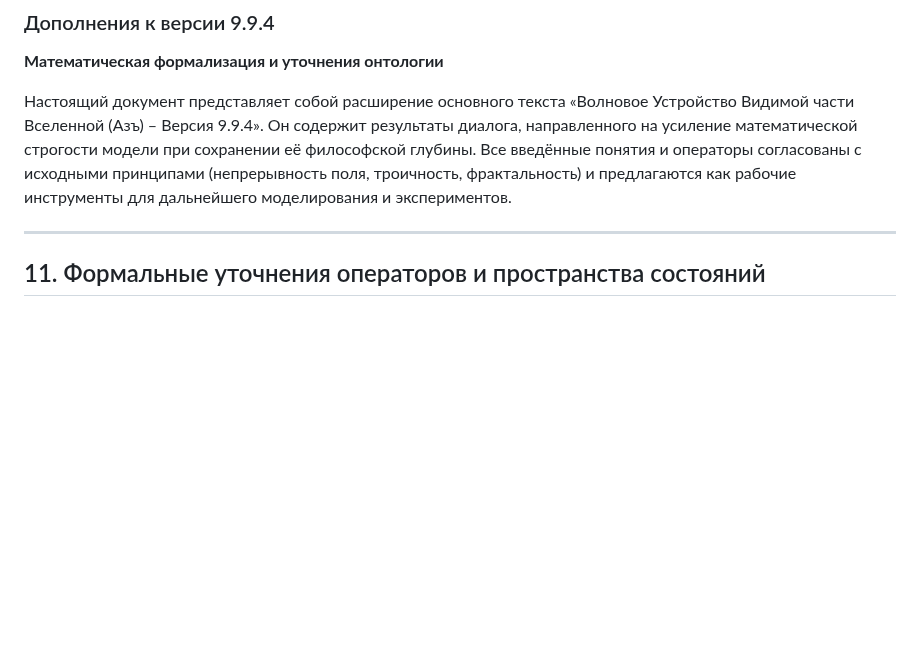
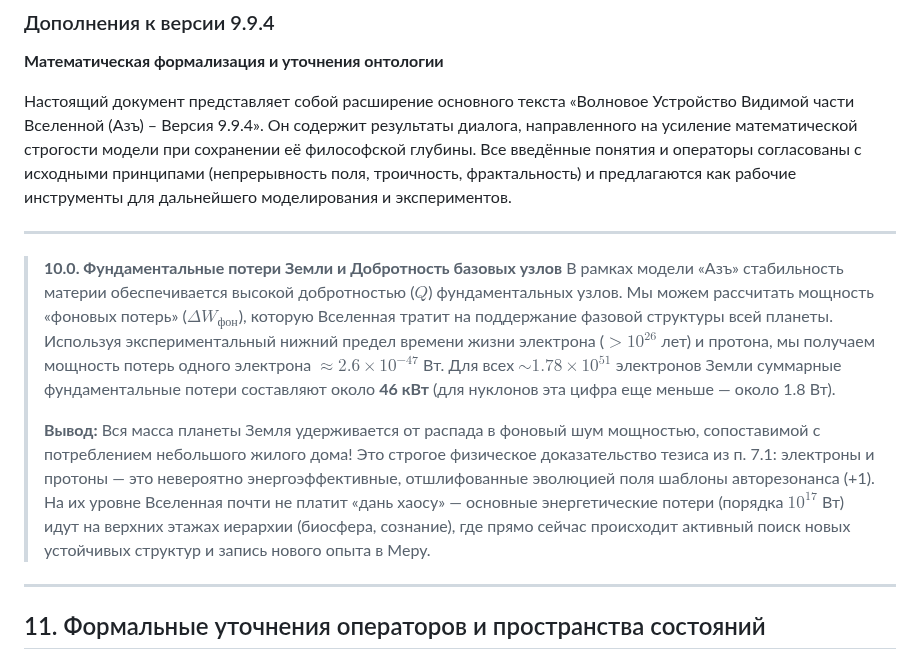
Before and after one commit to ainjohansen/-, a Markdown page: Азъ994-math-dop-v2.md, the part around the change. Rendered like a GitHub page; blank space fills up the shorter version.

```diff
--- a/Азъ994-math-dop-v2.md
+++ b/Азъ994-math-dop-v2.md
@@ -2,6 +2,14 @@
 **Математическая формализация и уточнения онтологии**
 
 Настоящий документ представляет собой расширение основного текста «Волновое Устройство Видимой части Вселенной (Азъ) – Версия 9.9.4». Он содержит результаты диалога, направленного на усиление математической строгости модели при сохранении её философской глубины. Все введённые понятия и операторы согласованы с исходными принципами (непрерывность поля, троичность, фрактальность) и предлагаются как рабочие инструменты для дальнейшего моделирования и экспериментов.
+
+---
+
+> **10.0. Фундаментальные потери Земли и Добротность базовых узлов**
+> В рамках модели «Азъ» стабильность материи обеспечивается высокой добротностью ($Q$) фундаментальных узлов. Мы можем рассчитать мощность «фоновых потерь» ($\Delta W_{\text{фон}}$), которую Вселенная тратит на поддержание фазовой структуры всей планеты.
+> Используя экспериментальный нижний предел времени жизни электрона ($> 10^{26}$ лет) и протона, мы получаем мощность потерь одного электрона $\approx 2.6 \times 10^{-47}$ Вт. Для всех $\sim 1.78 \times 10^{51}$ электронов Земли суммарные фундаментальные потери составляют около **46 кВт** (для нуклонов эта цифра еще меньше — около 1.8 Вт).
+>
+> **Вывод:** Вся масса планеты Земля удерживается от распада в фоновый шум мощностью, сопоставимой с потреблением небольшого жилого дома! Это строгое физическое доказательство тезиса из п. 7.1: электроны и протоны — это невероятно энергоэффективные, отшлифованные эволюцией поля шаблоны авторезонанса (+1). На их уровне Вселенная почти не платит «дань хаосу» — основные энергетические потери (порядка $10^{17}$ Вт) идут на верхних этажах иерархии (биосфера, сознание), где прямо сейчас происходит активный поиск новых устойчивых структур и запись нового опыта в Меру.
 
 ---
 
```
